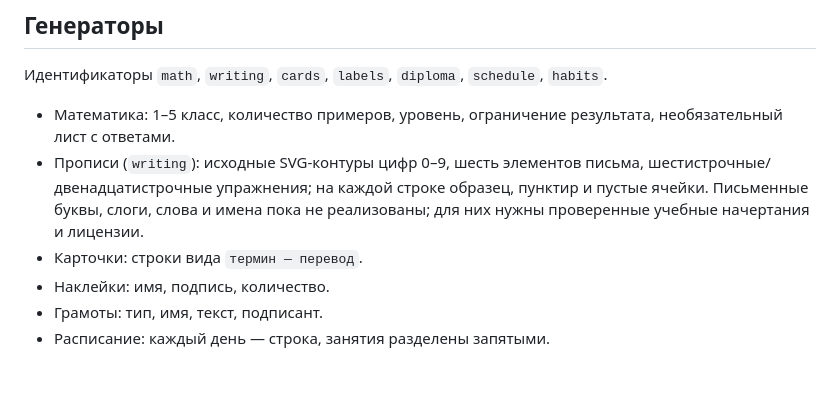
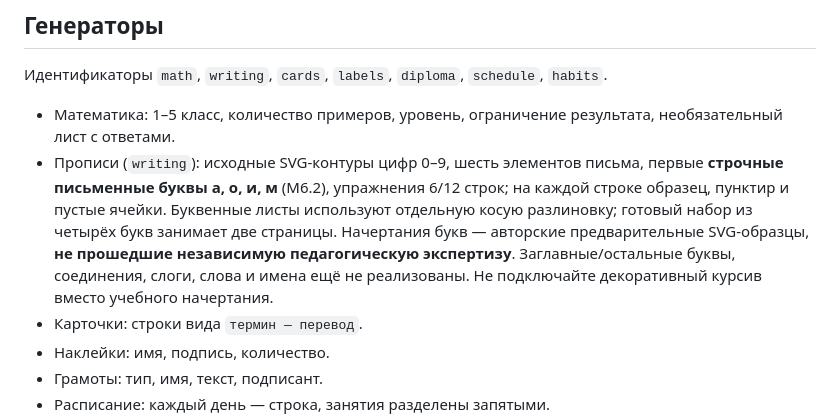
Before and after one commit to NataliKh/PrintKit, a Markdown page: AGENTS.md, the part around the change. Rendered like a GitHub page; blank space fills up the shorter version.

```diff
--- a/AGENTS.md
+++ b/AGENTS.md
@@ -24,7 +24,7 @@
 ## Генераторы
 Идентификаторы `math`, `writing`, `cards`, `labels`, `diploma`, `schedule`, `habits`.
 - Математика: 1–5 класс, количество примеров, уровень, ограничение результата, необязательный лист с ответами.
-- Прописи (`writing`): исходные SVG-контуры цифр 0–9, шесть элементов письма, шестистрочные/двенадцатистрочные упражнения; на каждой строке образец, пунктир и пустые ячейки. Письменные буквы, слоги, слова и имена пока не реализованы; для них нужны проверенные учебные начертания и лицензии.
+- Прописи (`writing`): исходные SVG-контуры цифр 0–9, шесть элементов письма, первые **строчные письменные буквы а, о, и, м** (M6.2), упражнения 6/12 строк; на каждой строке образец, пунктир и пустые ячейки. Буквенные листы используют отдельную косую разлиновку; готовый набор из четырёх букв занимает две страницы. Начертания букв — авторские предварительные SVG-образцы, **не прошедшие независимую педагогическую экспертизу**. Заглавные/остальные буквы, соединения, слоги, слова и имена ещё не реализованы. Не подключайте декоративный курсив вместо учебного начертания.
 - Карточки: строки вида `термин — перевод`.
 - Наклейки: имя, подпись, количество.
 - Грамоты: тип, имя, текст, подписант.
```
Also changed, not shown: ROADMAP.md (+25 -11 lines).
